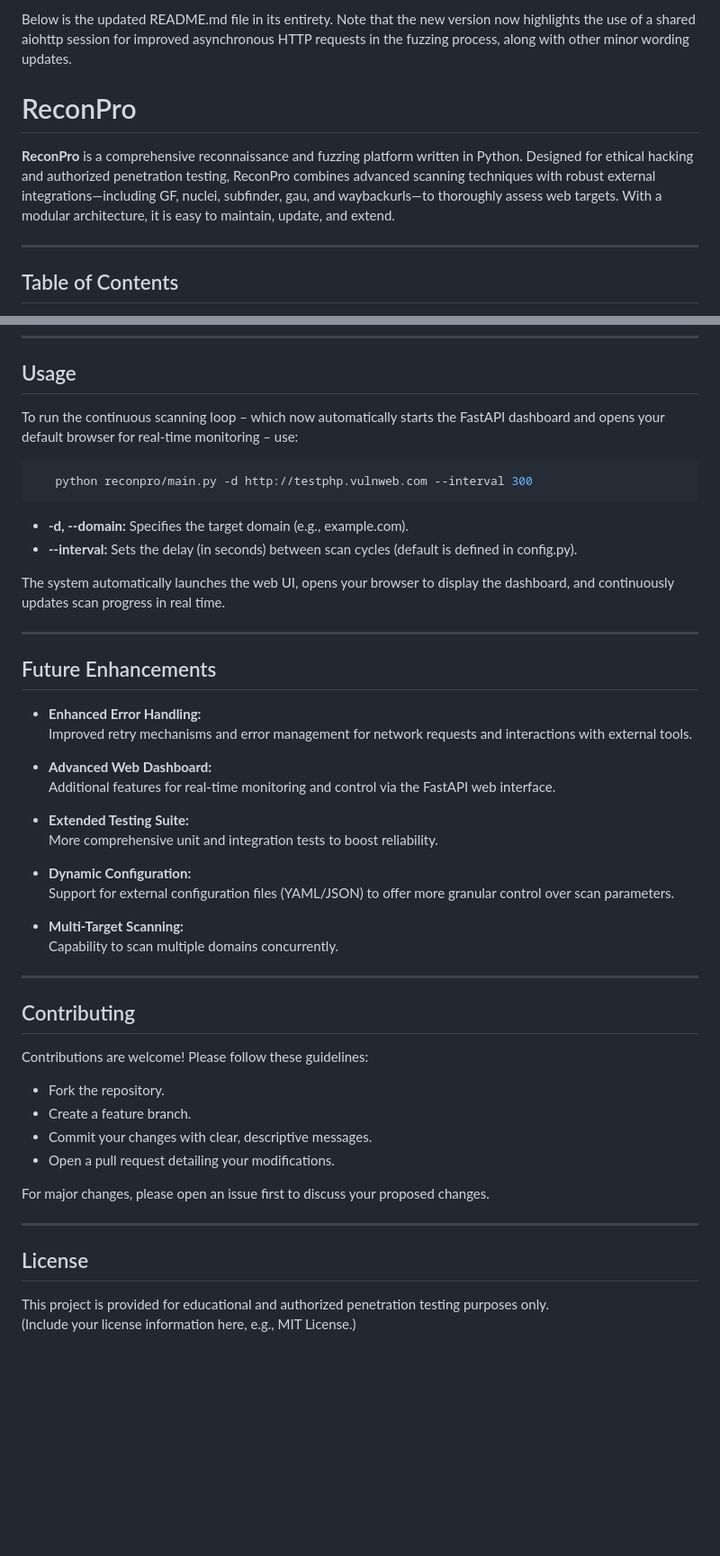
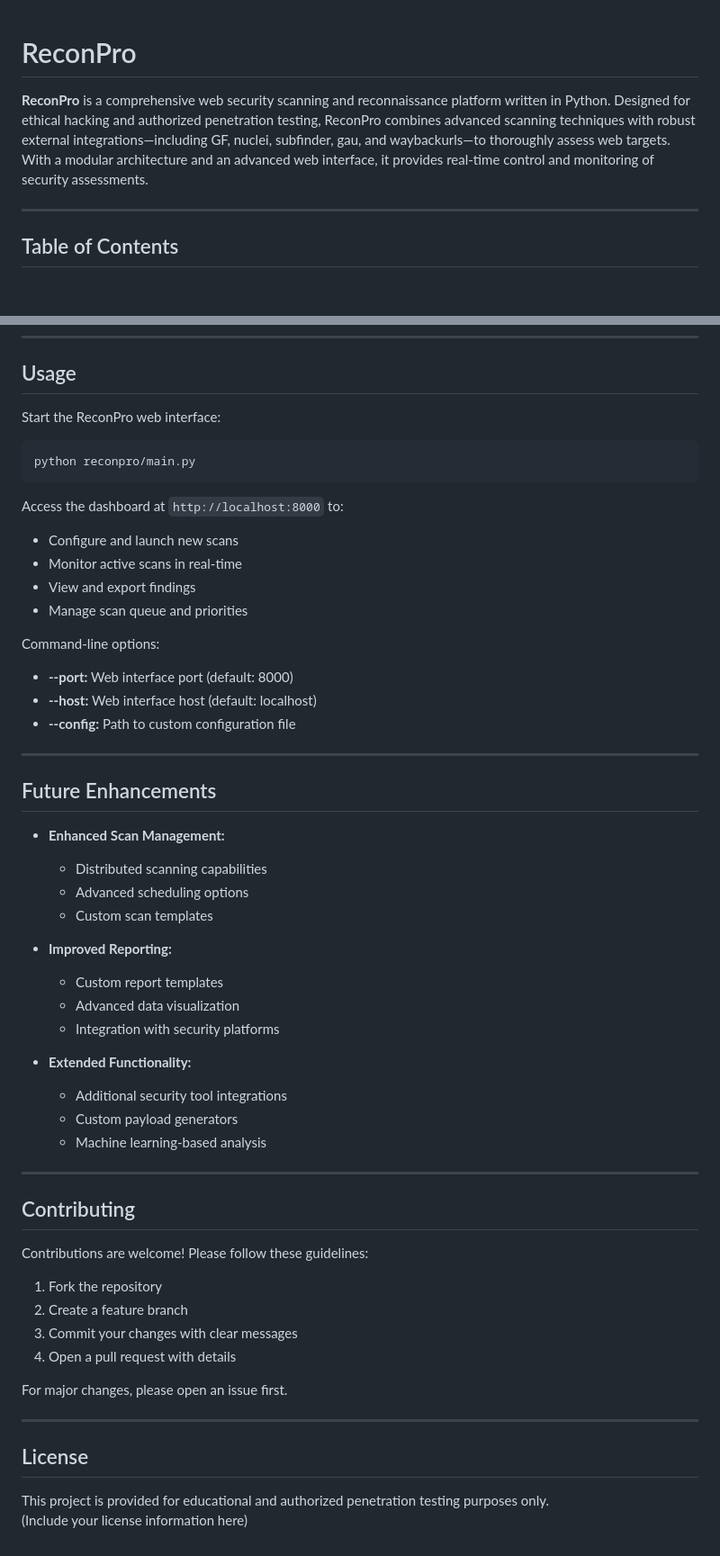
Before and after one commit to wyatt727/reconpro, a Markdown page: README.md, 2 parts joined by grey strips. Shown at 90% size. GitHub-like rendering; blank space fills up the shorter version.

````diff
--- a/README.md
+++ b/README.md
@@ -1,8 +1,6 @@
-Below is the updated README.md file in its entirety. Note that the new version now highlights the use of a shared aiohttp session for improved asynchronous HTTP requests in the fuzzing process, along with other minor wording updates.
-
 # ReconPro
 
-**ReconPro** is a comprehensive reconnaissance and fuzzing platform written in Python. Designed for ethical hacking and authorized penetration testing, ReconPro combines advanced scanning techniques with robust external integrations—including GF, nuclei, subfinder, gau, and waybackurls—to thoroughly assess web targets. With a modular architecture, it is easy to maintain, update, and extend.
+**ReconPro** is a comprehensive web security scanning and reconnaissance platform written in Python. Designed for ethical hacking and authorized penetration testing, ReconPro combines advanced scanning techniques with robust external integrations—including GF, nuclei, subfinder, gau, and waybackurls—to thoroughly assess web targets. With a modular architecture and an advanced web interface, it provides real-time control and monitoring of security assessments.
 
 ---
 
@@ -172,49 +183,56 @@ reconpro/
 
 ## Usage
 
-To run the continuous scanning loop – which now automatically starts the FastAPI dashboard and opens your default browser for real-time monitoring – use:
+Start the ReconPro web interface:
 ```sh
-   python reconpro/main.py -d http://testphp.vulnweb.com --interval 300
+python reconpro/main.py
 ```
-- **-d, --domain:** Specifies the target domain (e.g., example.com).
-- **--interval:** Sets the delay (in seconds) between scan cycles (default is defined in config.py).
 
-The system automatically launches the web UI, opens your browser to display the dashboard, and continuously updates scan progress in real time.
+Access the dashboard at `http://localhost:8000` to:
+- Configure and launch new scans
+- Monitor active scans in real-time
+- View and export findings
+- Manage scan queue and priorities
+
+Command-line options:
+- **--port:** Web interface port (default: 8000)
+- **--host:** Web interface host (default: localhost)
+- **--config:** Path to custom configuration file
 
 ---
 
 ## Future Enhancements
 
-- **Enhanced Error Handling:**
-  Improved retry mechanisms and error management for network requests and interactions with external tools.
+- **Enhanced Scan Management:**
+  - Distributed scanning capabilities
+  - Advanced scheduling options
+  - Custom scan templates
 
-- **Advanced Web Dashboard:**
-  Additional features for real-time monitoring and control via the FastAPI web interface.
+- **Improved Reporting:**
+  - Custom report templates
+  - Advanced data visualization
+  - Integration with security platforms
 
-- **Extended Testing Suite:**
-  More comprehensive unit and integration tests to boost reliability.
-
-- **Dynamic Configuration:**
-  Support for external configuration files (YAML/JSON) to offer more granular control over scan parameters.
-
-- **Multi-Target Scanning:**
-  Capability to scan multiple domains concurrently.
+- **Extended Functionality:**
+  - Additional security tool integrations
+  - Custom payload generators
+  - Machine learning-based analysis
 
 ---
 
 ## Contributing
 
 Contributions are welcome! Please follow these guidelines:
-- Fork the repository.
-- Create a feature branch.
-- Commit your changes with clear, descriptive messages.
-- Open a pull request detailing your modifications.
+1. Fork the repository
+2. Create a feature branch
+3. Commit your changes with clear messages
+4. Open a pull request with details
 
-For major changes, please open an issue first to discuss your proposed changes.
+For major changes, please open an issue first.
 
 ---
 
 ## License
 
 This project is provided for educational and authorized penetration testing purposes only.
-(Include your license information here, e.g., MIT License.)
+(Include your license information here)
````
Also changed, not shown: other parts of README.md (+74 -61 lines).
